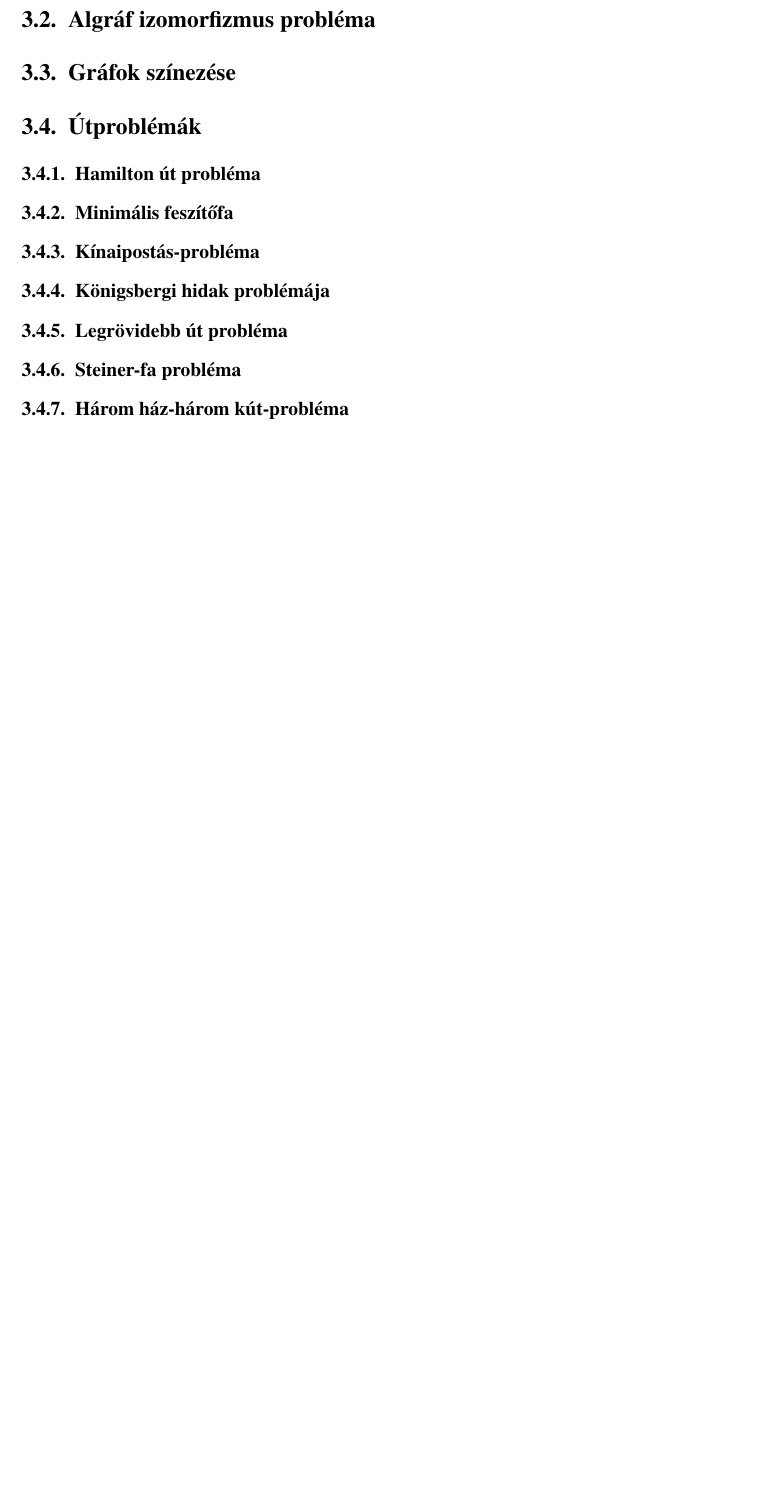
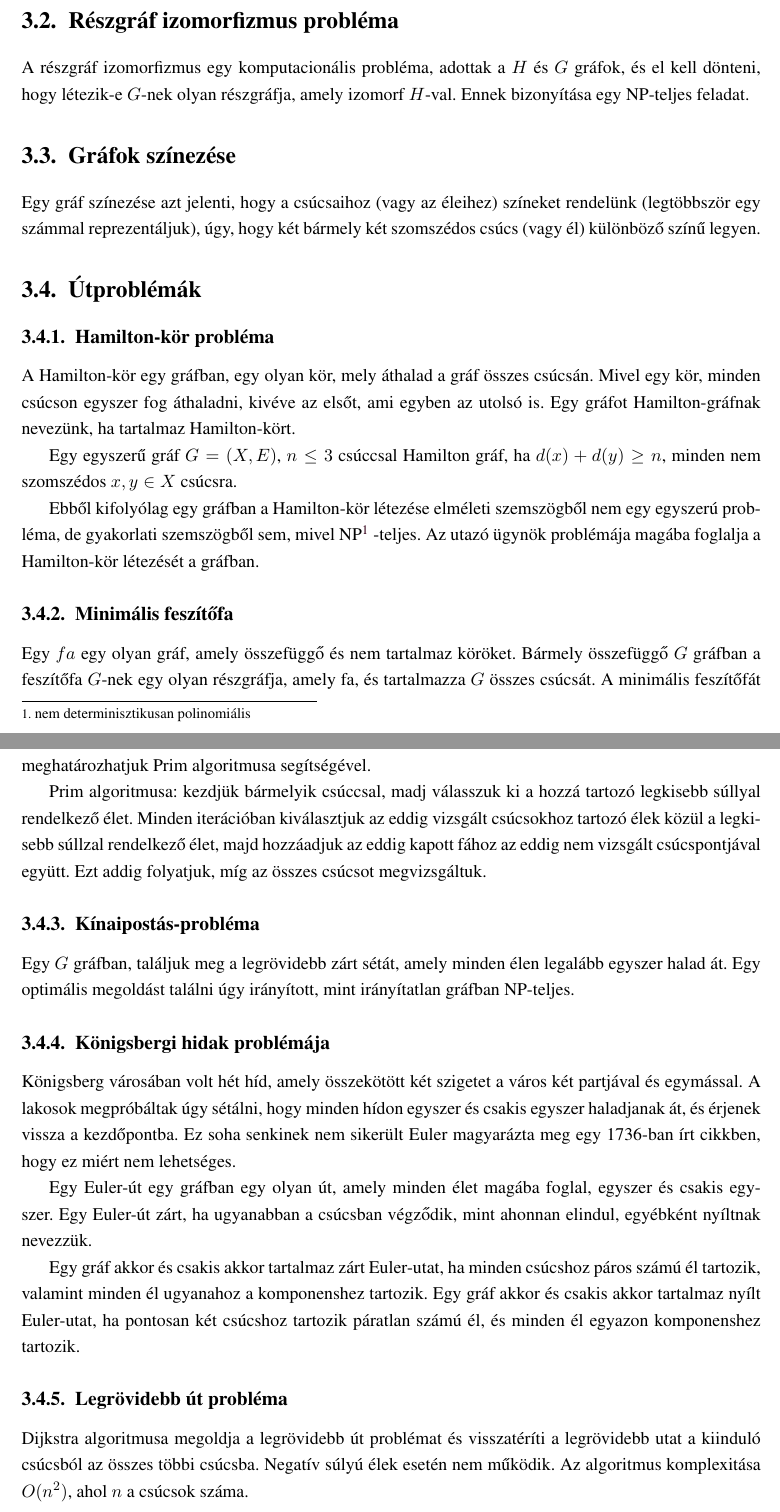
Before and after one commit to Ramzza/edu-ba6-licensz, a LaTeX thesis (latex/GRoutes.tex, which reads latex/graf_problemak.tex): part of page 11 of 25 before the commit and two parts of pages 11 and 12 of 26 after it, the two joined at a grey line, cut so that both start at the same text, the shorter picture padded with empty space. Compiled offline with pdfLaTeX.

Commit message:
graf problemak kesz

```diff
--- a/latex/graf_problemak.tex
+++ b/latex/graf_problemak.tex
@@ -12,26 +12,48 @@
 \section{Gráfok leszámlálása}\label{sec:ALAP:adatelem}
 
 %%%%%%%%%%%%%%%%%%%%%%%%%%%%%%%%%%%%%%%%%%%%%%%%%%%%%%%%%%%%%%%%%%%%%%%
-\section{Algráf izomorfizmus probléma}\label{sec:ALAP:adatelem}
+\section{Részgráf izomorfizmus probléma}\label{sec:ALAP:adatelem}
 
+A részgráf izomorfizmus egy komputacionális probléma, adottak a \(H\) és \(G\) gráfok, és el kell dönteni, hogy létezik-e \(G\)-nek olyan részgráfja, amely izomorf \(H\)-val. Ennek bizonyítása egy NP-teljes feladat.
 
 %%%%%%%%%%%%%%%%%%%%%%%%%%%%%%%%%%%%%%%%%%%%%%%%%%%%%%%%%%%%%%%%%%%%%%%
 \section{Gráfok színezése}\label{sec:ALAP:adatelem}
 
+Egy gráf színezése azt jelenti, hogy a csúcsaihoz (vagy az éleihez) színeket rendelünk (legtöbbször egy számmal reprezentáljuk), úgy, hogy két bármely két szomszédos csúcs (vagy él) különböző színű legyen.
 
 %%%%%%%%%%%%%%%%%%%%%%%%%%%%%%%%%%%%%%%%%%%%%%%%%%%%%%%%%%%%%%%%%%%%%%%
 \section{Útproblémák}\label{sec:ALAP:adatelem}
 
-\subsection{Hamilton út probléma}
+\subsection{Hamilton-kör probléma}
+
+A Hamilton-kör egy gráfban, egy olyan kör, mely áthalad a gráf összes csúcsán. Mivel egy kör, minden csúcson egyszer fog áthaladni, kivéve az elsőt, ami egyben az utolsó is. Egy gráfot Hamilton-gráfnak nevezünk, ha tartalmaz Hamilton-kört.
+
+Egy egyszerű gráf \(G = (X,E)\), \(n \leq 3\) csúccsal Hamilton gráf, ha \(d(x) + d(y)  \geq n\), minden nem szomszédos \(x,y \in X\) csúcsra.
+
+Ebből kifolyólag egy gráfban a Hamilton-kör létezése elméleti szemszögből nem egy egyszerú probléma, de gyakorlati szemszögből sem, mivel NP%
+\footnote{ %
+	nem determinisztikusan polinomiális
+}  %
+-teljes. Az utazó ügynök problémája magába foglalja a Hamilton-kör létezését a gráfban.
 
 \subsection{Minimális feszítőfa}
 
+Egy \(fa\) egy olyan gráf, amely összefüggő és nem tartalmaz köröket. Bármely összefüggő \(G\) gráfban a feszítőfa \(G\)-nek egy olyan részgráfja, amely fa, és tartalmazza \(G\) összes csúcsát. A minimális feszítőfát meghatározhatjuk Prim algoritmusa segítségével.
+
+Prim algoritmusa: kezdjük bármelyik csúccsal, madj válasszuk ki a hozzá tartozó legkisebb súllyal rendelkező élet. Minden iterációban kiválasztjuk az eddig vizsgált csúcsokhoz tartozó élek közül a legkisebb súllzal rendelkező élet, majd hozzáadjuk az eddig kapott fához az eddig nem vizsgált csúcspontjával együtt. Ezt addig folyatjuk, míg az összes csúcsot megvizsgáltuk.
+
 \subsection{Kínaipostás-probléma}
+
+Egy \(G\) gráfban, találjuk meg a legrövidebb zárt sétát, amely minden élen legalább egyszer halad át. Egy optimális megoldást találni úgy irányított, mint irányítatlan gráfban NP-teljes.
 
 \subsection{Königsbergi hidak problémája}
 
+Königsberg városában volt hét híd, amely összekötött két szigetet a város két partjával és egymással. A lakosok megpróbáltak úgy sétálni, hogy minden hídon egyszer és csakis egyszer haladjanak át, és érjenek vissza a kezdőpontba. Ez soha senkinek nem sikerült Euler magyarázta meg egy 1736-ban írt cikkben, hogy ez miért nem lehetséges.
+
+Egy Euler-út egy gráfban egy olyan út, amely minden élet magába foglal, egyszer és csakis egyszer. Egy Euler-út zárt, ha ugyanabban a csúcsban végződik, mint ahonnan elindul, egyébként nyíltnak nevezzük.
+
+Egy gráf akkor és csakis akkor tartalmaz zárt Euler-utat, ha minden csúcshoz páros számú él tartozik, valamint minden él ugyanahoz a komponenshez tartozik. Egy gráf akkor és csakis akkor tartalmaz nyílt Euler-utat, ha pontosan két csúcshoz tartozik páratlan számú él, és minden él egyazon komponenshez tartozik.
+
 \subsection{Legrövidebb út probléma}
 
-\subsection{Steiner-fa probléma}
-
-\subsection{Három ház-három kút-probléma}
+Dijkstra algoritmusa megoldja a legrövidebb út problémat és visszatéríti a legrövidebb utat a kiinduló csúcsból az összes többi csúcsba. Negatív súlyú élek esetén nem működik. Az algoritmus komplexitása \(O(n^2)\), ahol \(n\) a csúcsok száma.
```
Also changed, not shown: latex/GRoutes.pdf, 10 other files.
